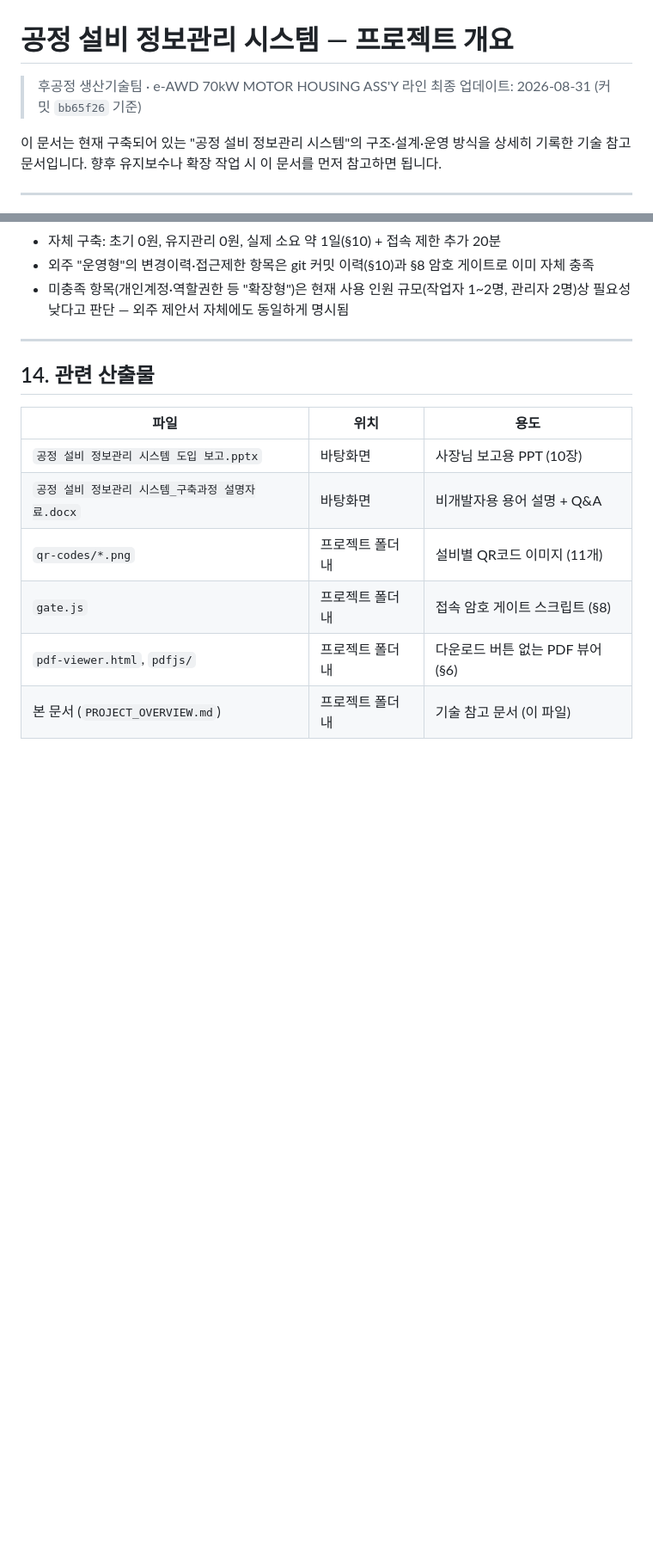
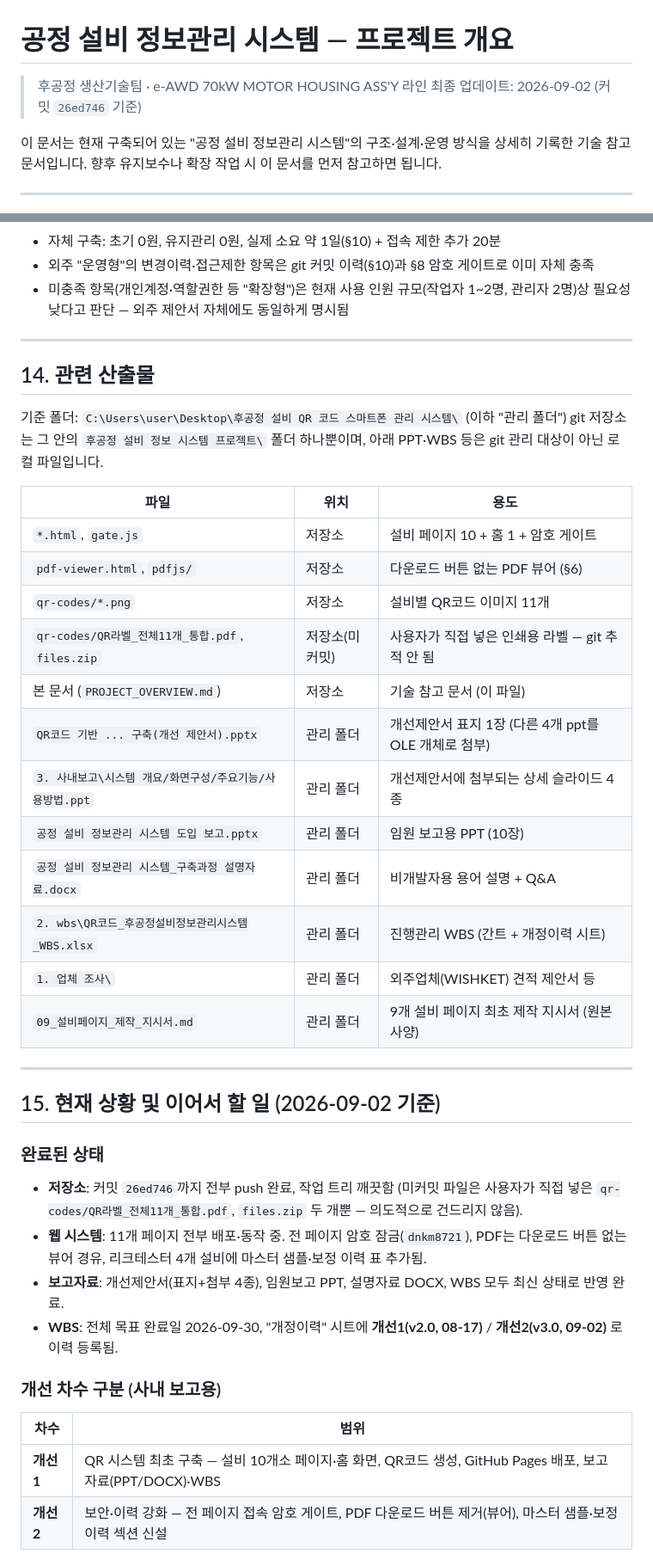
Before and after one commit to dnk-mobility/dnk-mobility.github.io, a Markdown page: PROJECT_OVERVIEW.md, 2 parts joined by grey strips. Shown at 86% size. GitHub-like rendering; blank space fills up the shorter version.

```diff
--- a/PROJECT_OVERVIEW.md
+++ b/PROJECT_OVERVIEW.md
@@ -1,7 +1,7 @@
 # 공정 설비 정보관리 시스템 — 프로젝트 개요
 
 > 후공정 생산기술팀 · e-AWD 70kW MOTOR HOUSING ASS'Y 라인
-> 최종 업데이트: 2026-08-31 (커밋 `bb65f26` 기준)
+> 최종 업데이트: 2026-09-02 (커밋 `26ed746` 기준)
 
 이 문서는 현재 구축되어 있는 "공정 설비 정보관리 시스템"의 구조·설계·운영 방식을 상세히 기록한 기술 참고 문서입니다. 향후 유지보수나 확장 작업 시 이 문서를 먼저 참고하면 됩니다.
 
@@ -246,11 +246,39 @@ QR 자체는 URL을 담은 이미지일 뿐이며 접근 제어 기능은 없습
 
 ## 14. 관련 산출물
 
+기준 폴더: `C:\Users\user\Desktop\후공정 설비 QR 코드 스마트폰 관리 시스템\` (이하 "관리 폴더")
+git 저장소는 그 안의 `후공정 설비 정보 시스템 프로젝트\` 폴더 하나뿐이며, 아래 PPT·WBS 등은 git 관리 대상이 아닌 로컬 파일입니다.
+
 | 파일 | 위치 | 용도 |
 |---|---|---|
-| `공정 설비 정보관리 시스템 도입 보고.pptx` | 바탕화면 | 사장님 보고용 PPT (10장) |
-| `공정 설비 정보관리 시스템_구축과정 설명자료.docx` | 바탕화면 | 비개발자용 용어 설명 + Q&A |
-| `qr-codes/*.png` | 프로젝트 폴더 내 | 설비별 QR코드 이미지 (11개) |
-| `gate.js` | 프로젝트 폴더 내 | 접속 암호 게이트 스크립트 (§8) |
-| `pdf-viewer.html`, `pdfjs/` | 프로젝트 폴더 내 | 다운로드 버튼 없는 PDF 뷰어 (§6) |
-| 본 문서 (`PROJECT_OVERVIEW.md`) | 프로젝트 폴더 내 | 기술 참고 문서 (이 파일) |
+| `*.html`, `gate.js` | 저장소 | 설비 페이지 10 + 홈 1 + 암호 게이트 |
+| `pdf-viewer.html`, `pdfjs/` | 저장소 | 다운로드 버튼 없는 PDF 뷰어 (§6) |
+| `qr-codes/*.png` | 저장소 | 설비별 QR코드 이미지 11개 |
+| `qr-codes/QR라벨_전체11개_통합.pdf`, `files.zip` | 저장소(미커밋) | 사용자가 직접 넣은 인쇄용 라벨 — git 추적 안 됨 |
+| 본 문서 (`PROJECT_OVERVIEW.md`) | 저장소 | 기술 참고 문서 (이 파일) |
+| `QR코드 기반 ... 구축(개선 제안서).pptx` | 관리 폴더 | 개선제안서 표지 1장 (다른 4개 ppt를 OLE 개체로 첨부) |
+| `3. 사내보고\시스템 개요/화면구성/주요기능/사용방법.ppt` | 관리 폴더 | 개선제안서에 첨부되는 상세 슬라이드 4종 |
+| `공정 설비 정보관리 시스템 도입 보고.pptx` | 관리 폴더 | 임원 보고용 PPT (10장) |
+| `공정 설비 정보관리 시스템_구축과정 설명자료.docx` | 관리 폴더 | 비개발자용 용어 설명 + Q&A |
+| `2. wbs\QR코드_후공정설비정보관리시스템_WBS.xlsx` | 관리 폴더 | 진행관리 WBS (간트 + 개정이력 시트) |
+| `1. 업체 조사\` | 관리 폴더 | 외주업체(WISHKET) 견적 제안서 등 |
+| `09_설비페이지_제작_지시서.md` | 관리 폴더 | 9개 설비 페이지 최초 제작 지시서 (원본 사양) |
+
+---
+
+## 15. 현재 상황 및 이어서 할 일 (2026-09-02 기준)
+
+### 완료된 상태
+
+- **저장소**: 커밋 `26ed746`까지 전부 push 완료, 작업 트리 깨끗함 (미커밋 파일은 사용자가 직접 넣은 `qr-codes/QR라벨_전체11개_통합.pdf`, `files.zip` 두 개뿐 — 의도적으로 건드리지 않음).
+- **웹 시스템**: 11개 페이지 전부 배포·동작 중. 전 페이지 암호 잠금(`dnkm8721`), PDF는 다운로드 버튼 없는 뷰어 경유, 리크테스터 4개 설비에 마스터 샘플·보정 이력 표 추가됨.
+- **보고자료**: 개선제안서(표지+첨부 4종), 임원보고 PPT, 설명자료 DOCX, WBS 모두 최신 상태로 반영 완료.
+- **WBS**: 전체 목표 완료일 2026-09-30, "개정이력" 시트에 **개선1(v2.0, 08-17)** / **개선2(v3.0, 09-02)** 로 이력 등록됨.
+
+### 개선 차수 구분 (사내 보고용)
+
+| 차수 | 범위 |
+|---|---|
+| **개선1** | QR 시스템 최초 구축 — 설비 10개소 페이지·홈 화면, QR코드 생성, GitHub Pages 배포, 보고자료(PPT/DOCX)·WBS |
+| **개선2** | 보안·이력 강화 — 전 페이지 접속 암호 게이트, PDF 다운로드 버튼 제거(뷰어), 마스터 샘플·보정 이력 섹션 신설 |
+
```
Also changed, not shown: other parts of PROJECT_OVERVIEW.md (+16 -1 lines).
